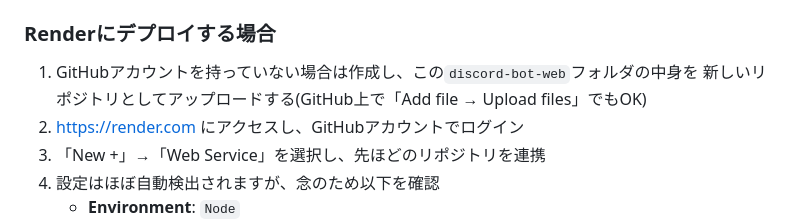
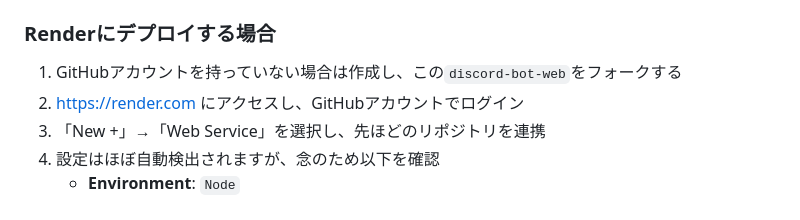
Before and after one commit to sirasabas/discordbot-client-web, a Markdown page: README.md, the part around the change. Rendered like a GitHub page.

```diff
--- a/README.md
+++ b/README.md
@@ -43,8 +43,7 @@ Node.js常駐に対応したホスティングで動かす必要があります
 
 ### Renderにデプロイする場合
 
-1. GitHubアカウントを持っていない場合は作成し、この`discord-bot-web`フォルダの中身を
-   新しいリポジトリとしてアップロードする(GitHub上で「Add file → Upload files」でもOK)
+1. GitHubアカウントを持っていない場合は作成し、この`discord-bot-web`をフォークする
 2. https://render.com にアクセスし、GitHubアカウントでログイン
 3. 「New +」→「Web Service」を選択し、先ほどのリポジトリを連携
 4. 設定はほぼ自動検出されますが、念のため以下を確認
```
